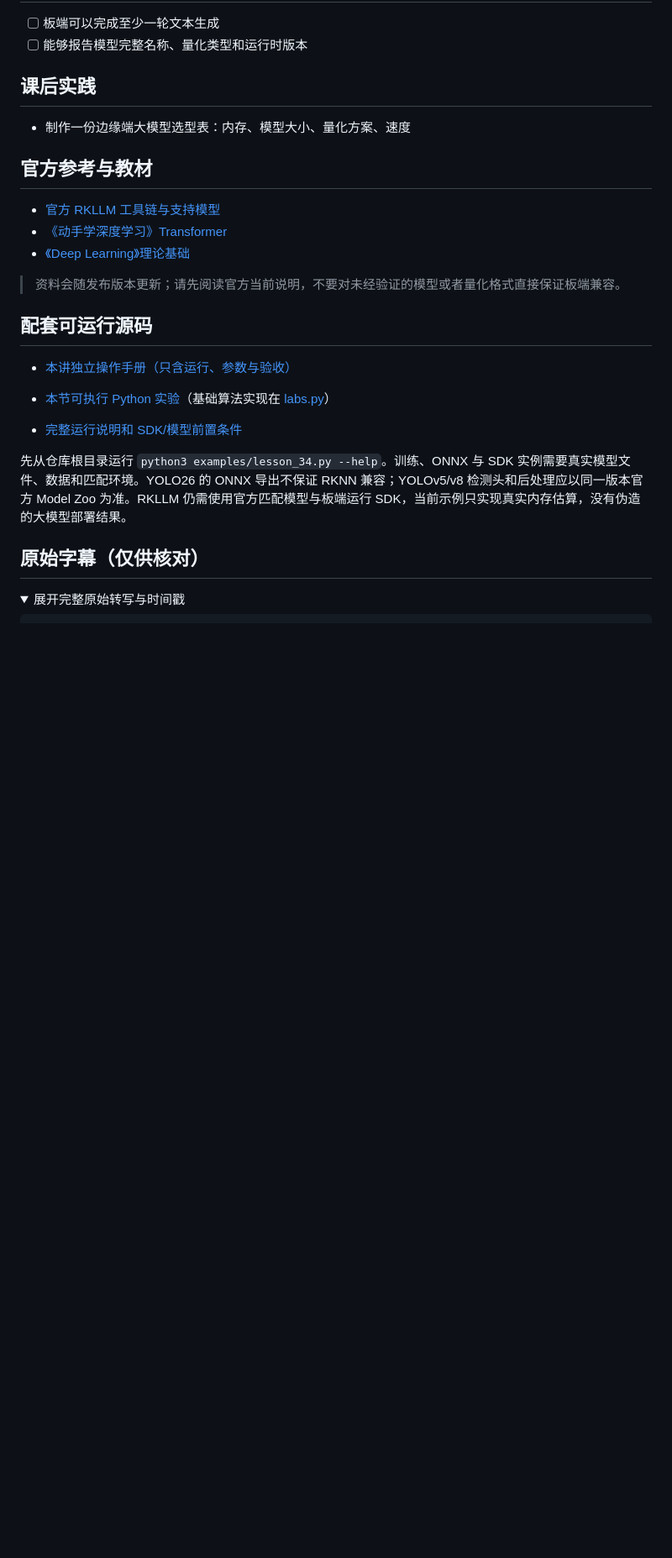
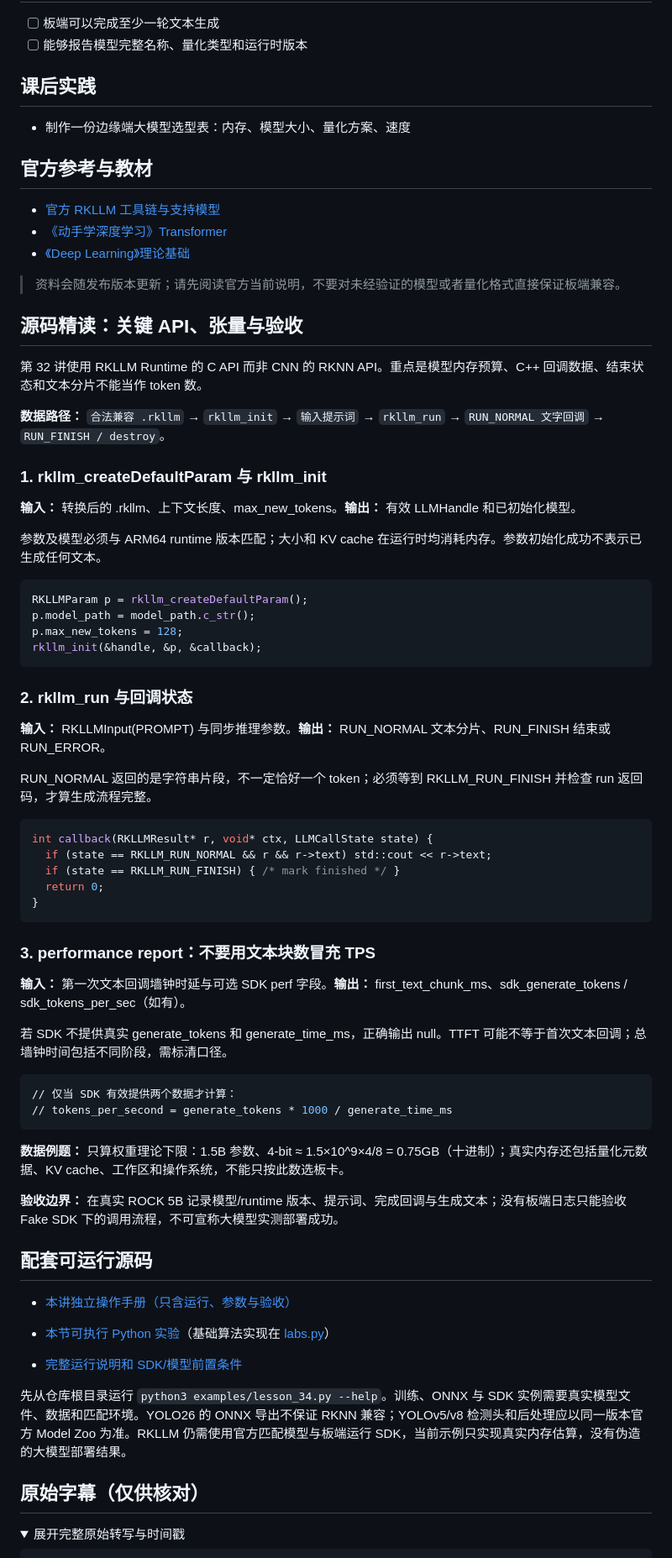
Before and after one commit to crazyname/RK3588-Embedded-AI-Tutorial, a Markdown page: docs/32_Deepseek_Qwen大模型部署.md, the part around the change. Shown at 84% size. Rendered like a GitHub page; folded sections open; blank space fills up the shorter version.

````diff
--- a/docs/32_Deepseek_Qwen大模型部署.md
+++ b/docs/32_Deepseek_Qwen大模型部署.md
@@ -115,6 +115,54 @@ print(f'1.5B 参数 4-bit 权重理论下界约 {weight_gb:.2f} GB')
 
 > 资料会随发布版本更新；请先阅读官方当前说明，不要对未经验证的模型或者量化格式直接保证板端兼容。
 
+## 源码精读：关键 API、张量与验收
+
+第 32 讲使用 RKLLM Runtime 的 C API 而非 CNN 的 RKNN API。重点是模型内存预算、C++ 回调数据、结束状态和文本分片不能当作 token 数。
+
+**数据路径：** `合法兼容 .rkllm` → `rkllm_init` → `输入提示词` → `rkllm_run` → `RUN_NORMAL 文字回调` → `RUN_FINISH / destroy`。
+
+### 1. rkllm_createDefaultParam 与 rkllm_init
+
+**输入：** 转换后的 .rkllm、上下文长度、max_new_tokens。**输出：** 有效 LLMHandle 和已初始化模型。
+
+参数及模型必须与 ARM64 runtime 版本匹配；大小和 KV cache 在运行时均消耗内存。参数初始化成功不表示已生成任何文本。
+
+```cpp
+RKLLMParam p = rkllm_createDefaultParam();
+p.model_path = model_path.c_str();
+p.max_new_tokens = 128;
+rkllm_init(&handle, &p, &callback);
+```
+
+### 2. rkllm_run 与回调状态
+
+**输入：** RKLLMInput(PROMPT) 与同步推理参数。**输出：** RUN_NORMAL 文本分片、RUN_FINISH 结束或 RUN_ERROR。
+
+RUN_NORMAL 返回的是字符串片段，不一定恰好一个 token；必须等到 RKLLM_RUN_FINISH 并检查 run 返回码，才算生成流程完整。
+
+```cpp
+int callback(RKLLMResult* r, void* ctx, LLMCallState state) {
+  if (state == RKLLM_RUN_NORMAL && r && r->text) std::cout << r->text;
+  if (state == RKLLM_RUN_FINISH) { /* mark finished */ }
+  return 0;
+}
+```
+
+### 3. performance report：不要用文本块数冒充 TPS
+
+**输入：** 第一次文本回调墙钟时延与可选 SDK perf 字段。**输出：** first_text_chunk_ms、sdk_generate_tokens / sdk_tokens_per_sec（如有）。
+
+若 SDK 不提供真实 generate_tokens 和 generate_time_ms，正确输出 null。TTFT 可能不等于首次文本回调；总墙钟时间包括不同阶段，需标清口径。
+
+```python
+// 仅当 SDK 有效提供两个数据才计算：
+// tokens_per_second = generate_tokens * 1000 / generate_time_ms
+```
+
+**数据例题：** 只算权重理论下限：1.5B 参数、4-bit ≈ 1.5×10^9×4/8 = 0.75GB（十进制）；真实内存还包括量化元数据、KV cache、工作区和操作系统，不能只按此数选板卡。
+
+**验收边界：** 在真实 ROCK 5B 记录模型/runtime 版本、提示词、完成回调与生成文本；没有板端日志只能验收 Fake SDK 下的调用流程，不可宣称大模型实测部署成功。
+
 ## 配套可运行源码
 
 - [本讲独立操作手册（只含运行、参数与验收）](../examples/notes/lesson_34.md)
````
